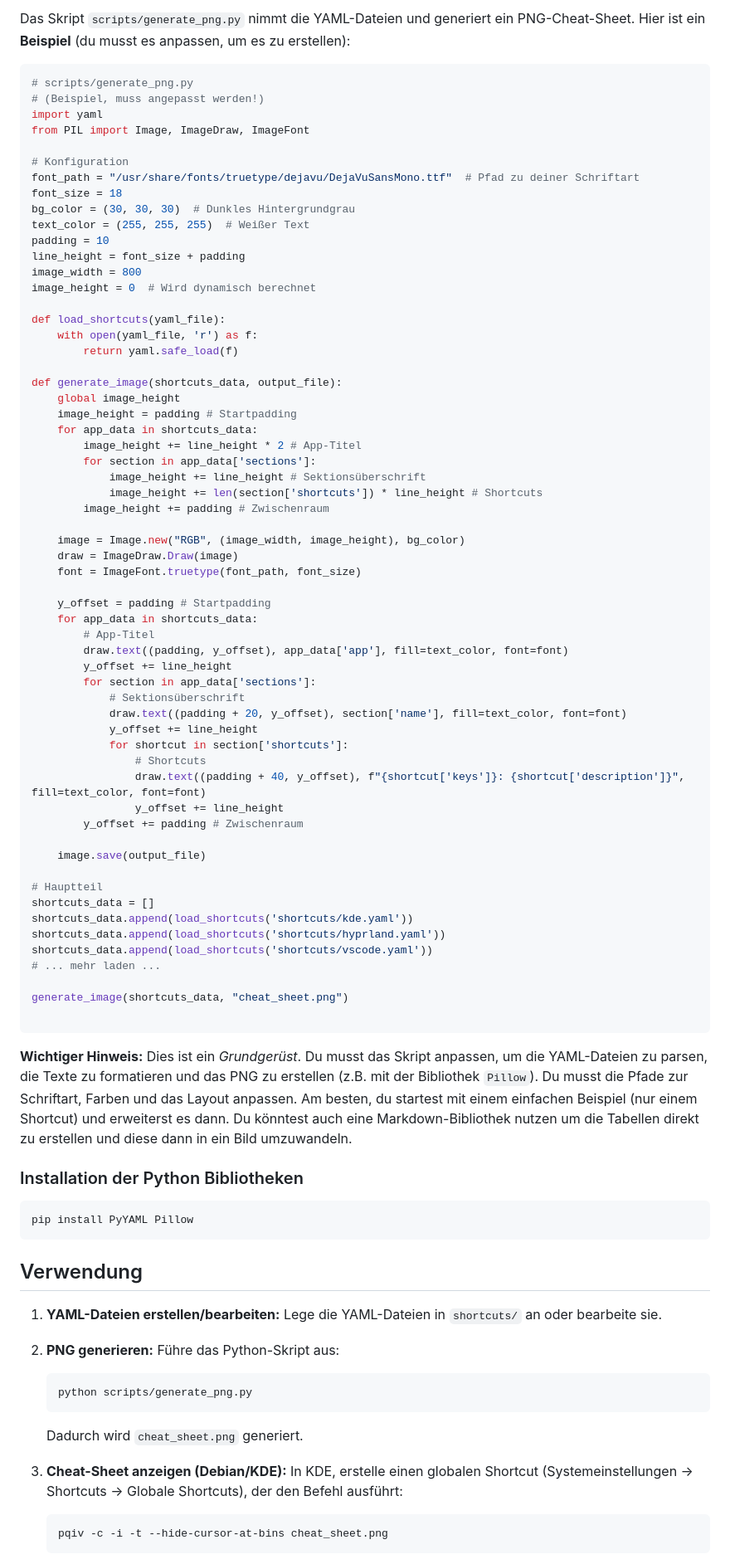
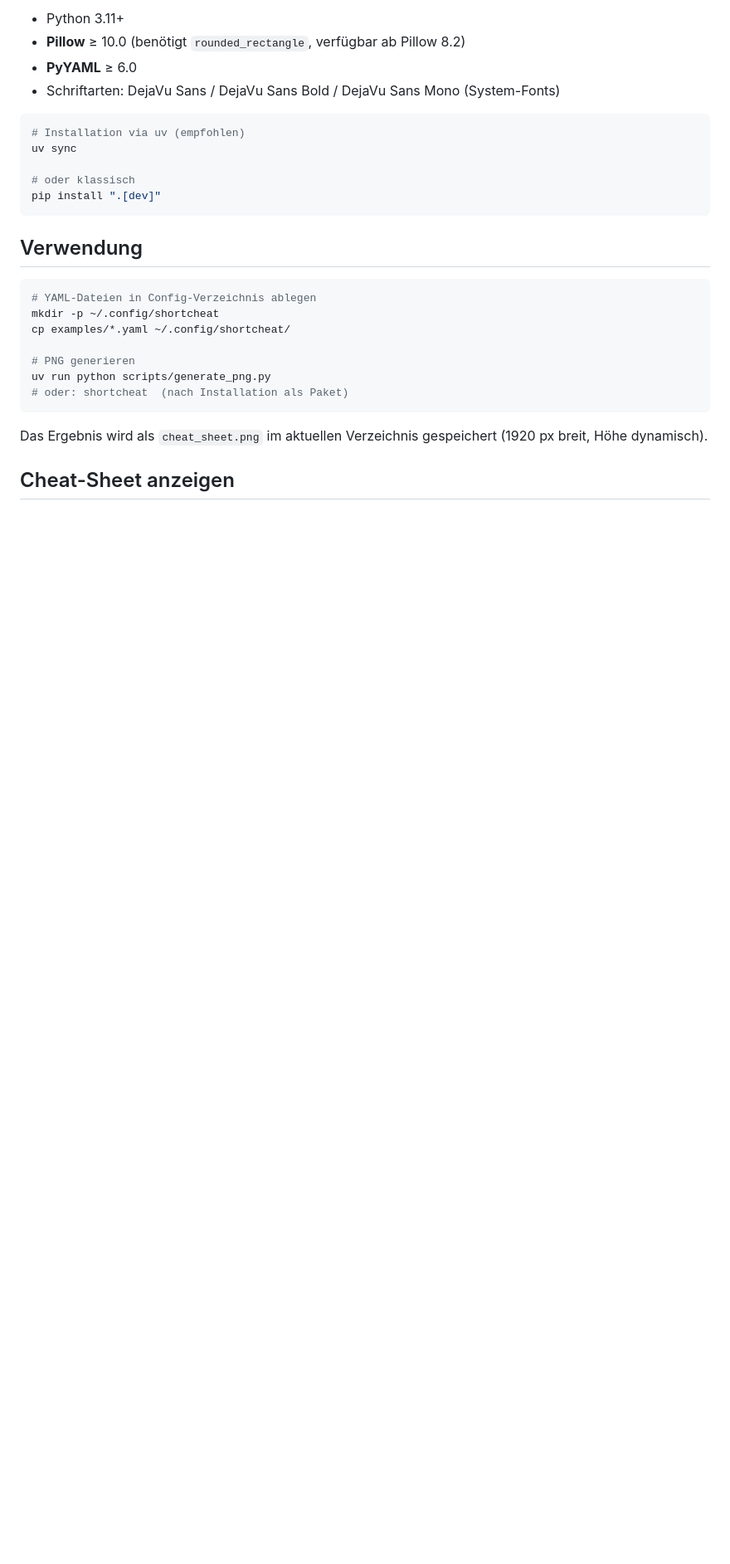
Before and after one commit to iktinoz/shortcheat, a Markdown page: README.md, the part around one of its changes. Shown at 83% size. Drawn GitHub-style; blank space fills up the shorter version.

Commit message:
init shortcheat png output

````diff
--- a/README.md
+++ b/README.md
@@ -42,89 +36,30 @@ sections:
 
-Das Skript `scripts/generate_png.py` nimmt die YAML-Dateien und generiert ein PNG-Cheat-Sheet.  Hier ist ein **Beispiel** (du musst es anpassen, um es zu erstellen):
-
-```python
-# scripts/generate_png.py
-# (Beispiel, muss angepasst werden!)
-import yaml
-from PIL import Image, ImageDraw, ImageFont
-
-# Konfiguration
-font_path = "/usr/share/fonts/truetype/dejavu/DejaVuSansMono.ttf"  # Pfad zu deiner Schriftart
-font_size = 18
-bg_color = (30, 30, 30)  # Dunkles Hintergrundgrau
-text_color = (255, 255, 255)  # Weißer Text
-padding = 10
-line_height = font_size + padding
-image_width = 800
-image_height = 0  # Wird dynamisch berechnet
-
-def load_shortcuts(yaml_file):
-    with open(yaml_file, 'r') as f:
-        return yaml.safe_load(f)
-
-def generate_image(shortcuts_data, output_file):
-    global image_height
-    image_height = padding # Startpadding
-    for app_data in shortcuts_data:
-        image_height += line_height * 2 # App-Titel
-        for section in app_data['sections']:
-            image_height += line_height # Sektionsüberschrift
-            image_height += len(section['shortcuts']) * line_height # Shortcuts
-        image_height += padding # Zwischenraum
-
-    image = Image.new("RGB", (image_width, image_height), bg_color)
-    draw = ImageDraw.Draw(image)
-    font = ImageFont.truetype(font_path, font_size)
-
-    y_offset = padding # Startpadding
-    for app_data in shortcuts_data:
-        # App-Titel
-        draw.text((padding, y_offset), app_data['app'], fill=text_color, font=font)
-        y_offset += line_height
-        for section in app_data['sections']:
-            # Sektionsüberschrift
-            draw.text((padding + 20, y_offset), section['name'], fill=text_color, font=font)
-            y_offset += line_height
-            for shortcut in section['shortcuts']:
-                # Shortcuts
-                draw.text((padding + 40, y_offset), f"{shortcut['keys']}: {shortcut['description']}", fill=text_color, font=font)
-                y_offset += line_height
-        y_offset += padding # Zwischenraum
-
-    image.save(output_file)
-
-# Hauptteil
-shortcuts_data = []
-shortcuts_data.append(load_shortcuts('shortcuts/kde.yaml'))
-shortcuts_data.append(load_shortcuts('shortcuts/hyprland.yaml'))
-shortcuts_data.append(load_shortcuts('shortcuts/vscode.yaml'))
-# ... mehr laden ...
-
-generate_image(shortcuts_data, "cheat_sheet.png")
-
-```
-
-**Wichtiger Hinweis:**  Dies ist ein *Grundgerüst*.  Du musst das Skript anpassen, um die YAML-Dateien zu parsen, die Texte zu formatieren und das PNG zu erstellen (z.B. mit der Bibliothek `Pillow`).  Du musst die Pfade zur Schriftart, Farben und das Layout anpassen.  Am besten, du startest mit einem einfachen Beispiel (nur einem Shortcut) und erweiterst es dann.  Du könntest auch eine Markdown-Bibliothek nutzen um die Tabellen direkt zu erstellen und diese dann in ein Bild umzuwandeln.
-
-### Installation der Python Bibliotheken
+- Python 3.11+
+- **Pillow** ≥ 10.0 (benötigt `rounded_rectangle`, verfügbar ab Pillow 8.2)
+- **PyYAML** ≥ 6.0
+- Schriftarten: DejaVu Sans / DejaVu Sans Bold / DejaVu Sans Mono (System-Fonts)
 
 ```bash
-pip install PyYAML Pillow
+# Installation via uv (empfohlen)
+uv sync
+
+# oder klassisch
+pip install ".[dev]"
 ```
 
 ## Verwendung
 
-1.  **YAML-Dateien erstellen/bearbeiten:**  Lege die YAML-Dateien in `shortcuts/` an oder bearbeite sie.
-2.  **PNG generieren:**  Führe das Python-Skript aus:
+```bash
+# YAML-Dateien in Config-Verzeichnis ablegen
+mkdir -p ~/.config/shortcheat
+cp examples/*.yaml ~/.config/shortcheat/
 
-    ```bash
-    python scripts/generate_png.py
-    ```
+# PNG generieren
+uv run python scripts/generate_png.py
+# oder: shortcheat  (nach Installation als Paket)
+```
 
-    Dadurch wird `cheat_sheet.png` generiert.
-3.  **Cheat-Sheet anzeigen (Debian/KDE):**  In KDE, erstelle einen globalen Shortcut (Systemeinstellungen -> Shortcuts -> Globale Shortcuts), der den Befehl ausführt:
+Das Ergebnis wird als `cheat_sheet.png` im aktuellen Verzeichnis gespeichert (1920 px breit, Höhe dynamisch).
 
-    ```bash
-    pqiv -c -i -t --hide-cursor-at-bins cheat_sheet.png
-    ```
+## Cheat-Sheet anzeigen
 
````
Also changed, not shown: other parts of README.md (+69 -43 lines), DESIGN.md (added, +163 -0 lines), cheat_sheet.png (added), mock.png (added), scripts/cheat_sheet.png (added), 15 other files.
